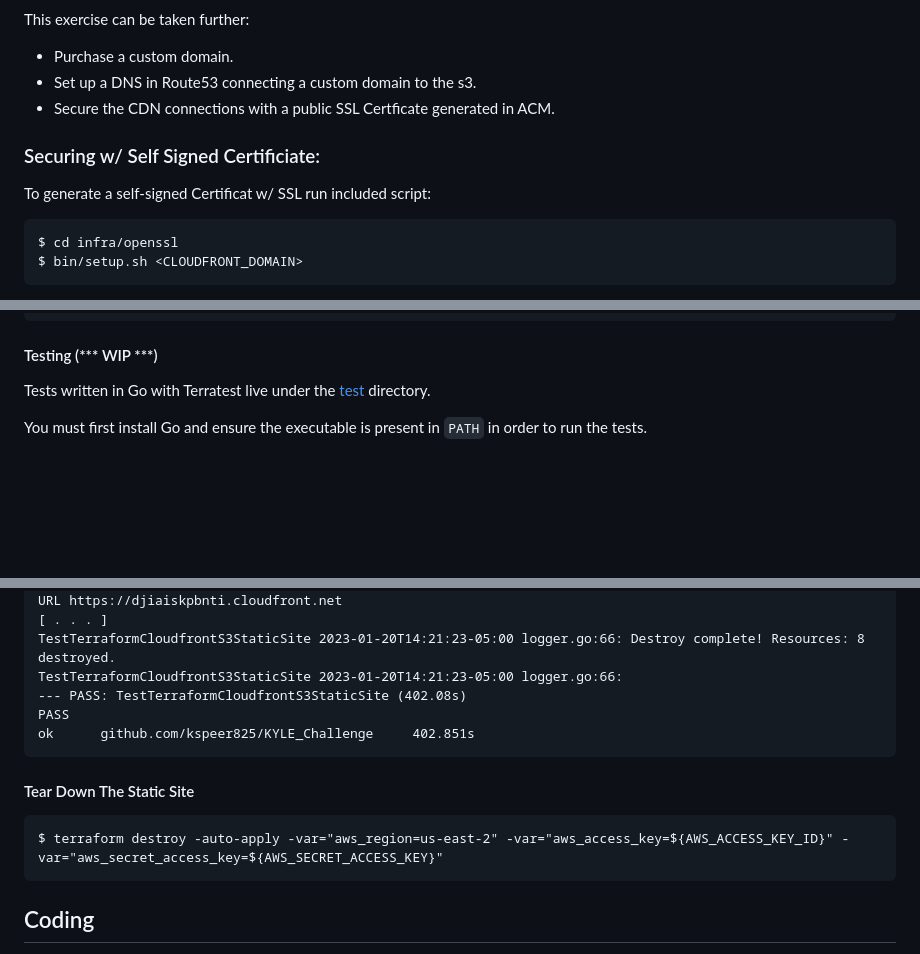
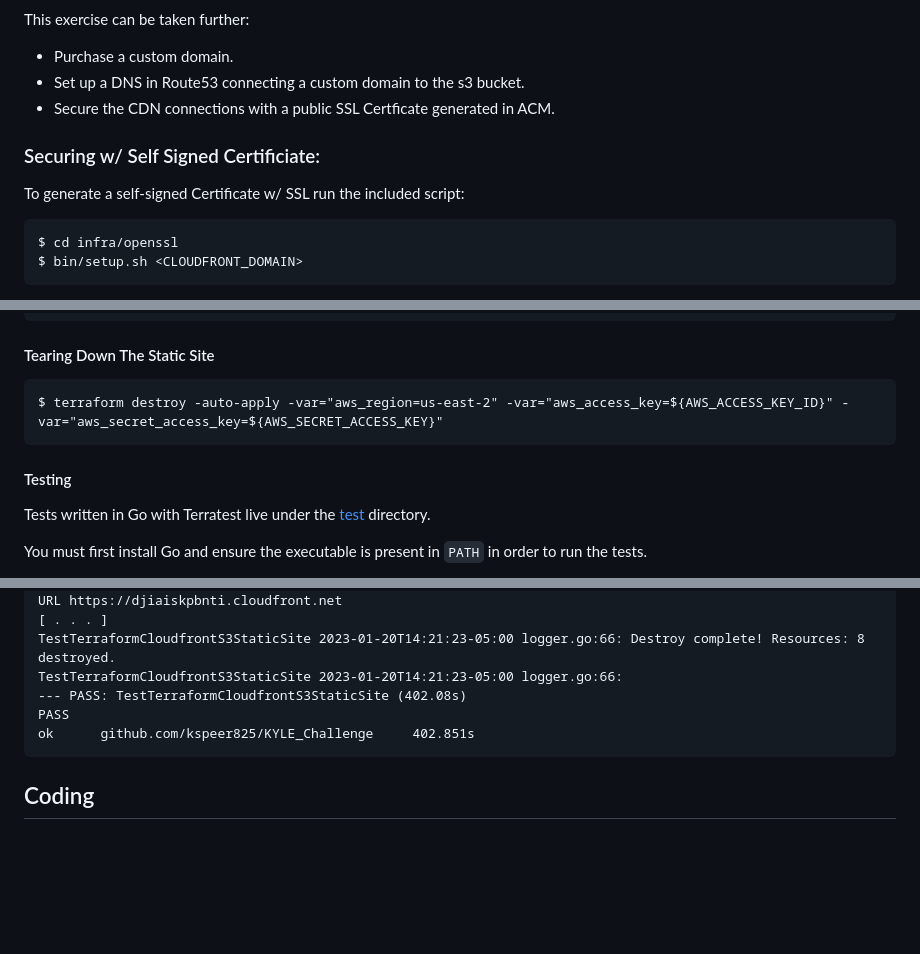
Before and after one commit to kspeer825/interview_project_1, a Markdown page: README.md, 3 parts joined by grey strips. Rendered like a GitHub page; blank space fills up the shorter version.

Commit message:
README cleanup

````diff
--- a/README.md
+++ b/README.md
@@ -55,12 +56,12 @@ The `index.html` lives in a bucket in s3, but is only accessible via HTTPS conne
 
 This exercise can be taken further:
 - Purchase a custom domain.
-- Set up a DNS in Route53 connecting a custom domain to the s3.
+- Set up a DNS in Route53 connecting a custom domain to the s3 bucket.
 - Secure the CDN connections with a public SSL Certficate generated in ACM.
 
 ### Securing w/ Self Signed Certificiate:
 
-To generate a self-signed Certificat w/ SSL run included script:
+To generate a self-signed Certificate w/ SSL run the included script:
 
 ```
 $ cd infra/openssl
@@ -94,7 +95,13 @@ subject=/C=US/ST=Pennsylvania/L=Philadelphia/O=speer/OU=kylespeer/CN=d31xfsxbx5d
 Getting CA Private Key
 ```
 
-#### Testing (*** WIP ***)
+#### Tearing Down The Static Site
+
+```
+$ terraform destroy -auto-apply -var="aws_region=us-east-2" -var="aws_access_key=${AWS_ACCESS_KEY_ID}" -var="aws_secret_access_key=${AWS_SECRET_ACCESS_KEY}"
+```
+
+#### Testing
 
 Tests written in Go with Terratest live under the [test](https://github.com/kspeer825/KYLE_Challenge/blob/main/test) directory.
 
@@ -185,13 +192,6 @@ PASS
 ok      github.com/kspeer825/KYLE_Challenge     402.851s
 ```
 
-#### Tear Down The Static Site
-
-```
-$ terraform destroy -auto-apply -var="aws_region=us-east-2" -var="aws_access_key=${AWS_ACCESS_KEY_ID}" -var="aws_secret_access_key=${AWS_SECRET_ACCESS_KEY}"
-```
-
-
 ## Coding
 
 Problem from [hackerrank](https://www.hackerrank.com/challenges/validating-credit-card-number/problem).
````
Also changed, not shown: other parts of README.md (+1 -0 lines).
